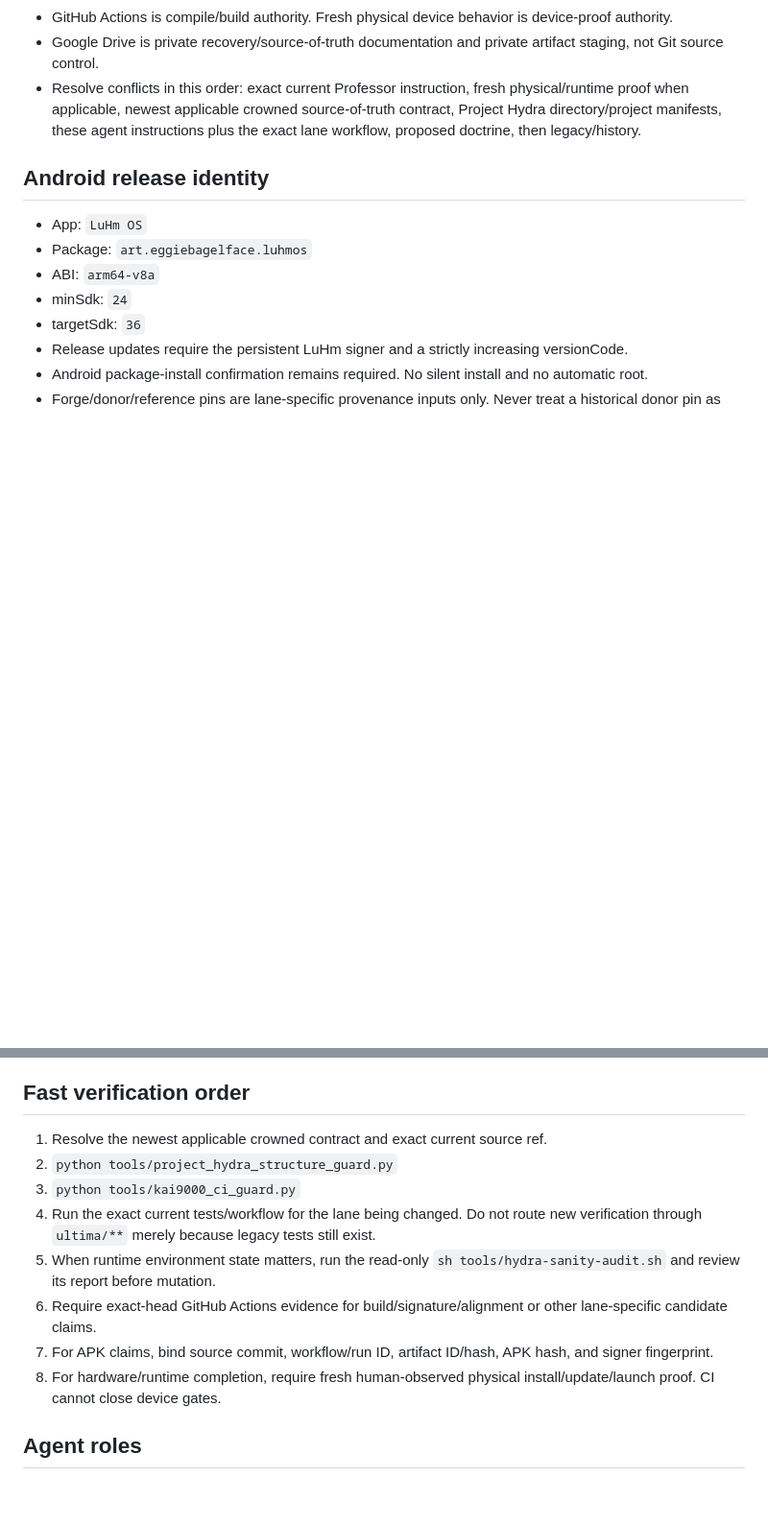
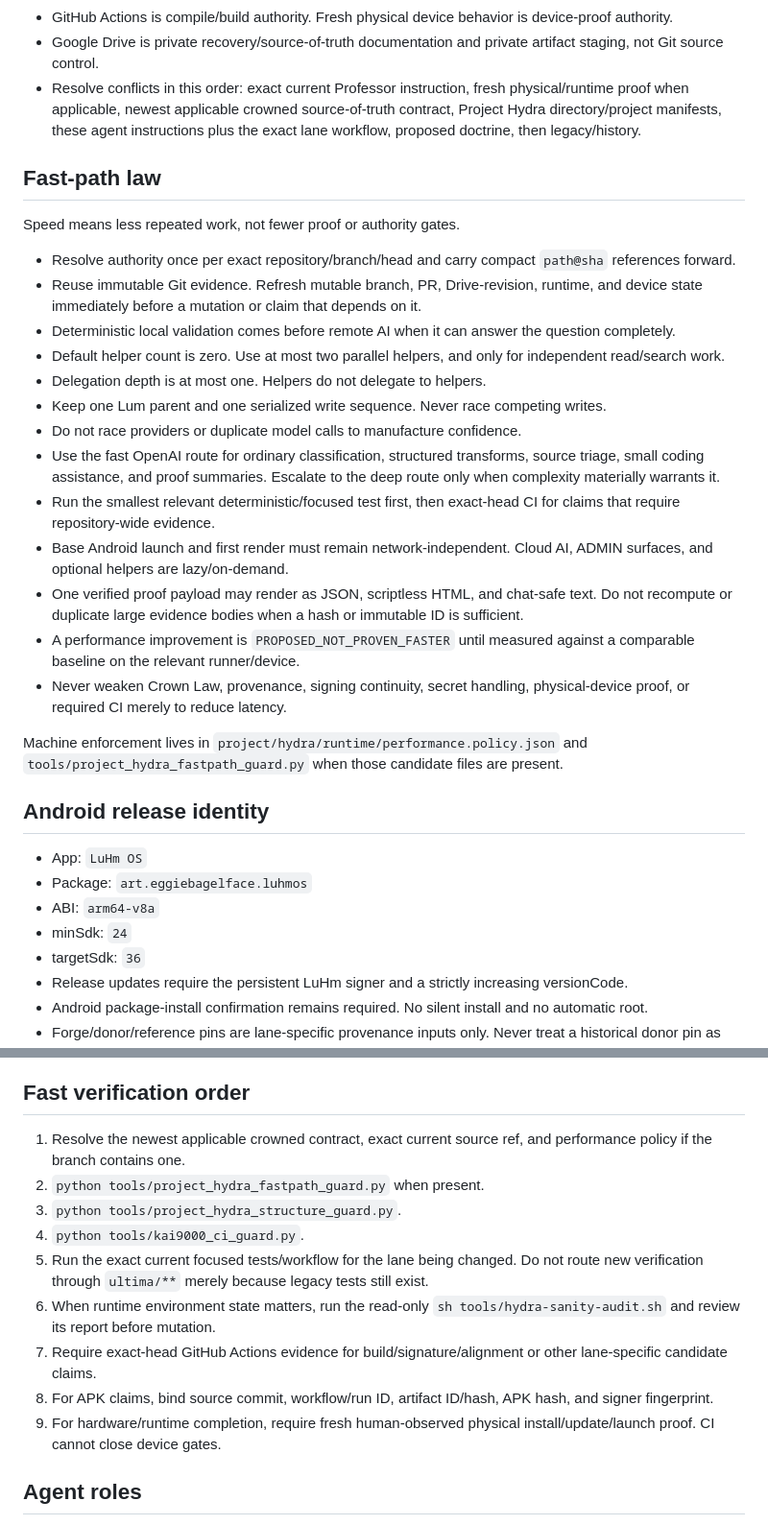
Before and after one commit to eggie-admin/hydra-shell-android, a Markdown page: AGENTS.md, 2 parts joined by grey strips. Shown at 96% size. Rendered like a GitHub page; blank space fills up the shorter version.

Commit message:
perf: align AGENTS with Project Hydra fastpath doctrine

```diff
--- a/AGENTS.md
+++ b/AGENTS.md
@@ -21,6 +23,25 @@ Legacy trees such as `lumh-os/kai9000/**`, `ultima/**`, ULTIMA-named workflows/s
 - GitHub Actions is compile/build authority. Fresh physical device behavior is device-proof authority.
 - Google Drive is private recovery/source-of-truth documentation and private artifact staging, not Git source control.
 - Resolve conflicts in this order: exact current Professor instruction, fresh physical/runtime proof when applicable, newest applicable crowned source-of-truth contract, Project Hydra directory/project manifests, these agent instructions plus the exact lane workflow, proposed doctrine, then legacy/history.
+
+## Fast-path law
+Speed means less repeated work, not fewer proof or authority gates.
+
+- Resolve authority once per exact repository/branch/head and carry compact `path@sha` references forward.
+- Reuse immutable Git evidence. Refresh mutable branch, PR, Drive-revision, runtime, and device state immediately before a mutation or claim that depends on it.
+- Deterministic local validation comes before remote AI when it can answer the question completely.
+- Default helper count is zero. Use at most two parallel helpers, and only for independent read/search work.
+- Delegation depth is at most one. Helpers do not delegate to helpers.
+- Keep one Lum parent and one serialized write sequence. Never race competing writes.
+- Do not race providers or duplicate model calls to manufacture confidence.
+- Use the fast OpenAI route for ordinary classification, structured transforms, source triage, small coding assistance, and proof summaries. Escalate to the deep route only when complexity materially warrants it.
+- Run the smallest relevant deterministic/focused test first, then exact-head CI for claims that require repository-wide evidence.
+- Base Android launch and first render must remain network-independent. Cloud AI, ADMIN surfaces, and optional helpers are lazy/on-demand.
+- One verified proof payload may render as JSON, scriptless HTML, and chat-safe text. Do not recompute or duplicate large evidence bodies when a hash or immutable ID is sufficient.
+- A performance improvement is `PROPOSED_NOT_PROVEN_FASTER` until measured against a comparable baseline on the relevant runner/device.
+- Never weaken Crown Law, provenance, signing continuity, secret handling, physical-device proof, or required CI merely to reduce latency.
+
+Machine enforcement lives in `project/hydra/runtime/performance.policy.json` and `tools/project_hydra_fastpath_guard.py` when those candidate files are present.
 
 ## Android release identity
 - App: `LuHm OS`
@@ -57,14 +78,15 @@ For coding work use:
 `DOCTRINE -> INSPECT -> OUTLINE/READ -> DEBUG -> COMPILE/TEST -> PROPOSE -> HUMAN APPROVAL -> EXECUTION EVIDENCE`
 
 ## Fast verification order
-1. Resolve the newest applicable crowned contract and exact current source ref.
-2. `python tools/project_hydra_structure_guard.py`
-3. `python tools/kai9000_ci_guard.py`
-4. Run the exact current tests/workflow for the lane being changed. Do not route new verification through `ultima/**` merely because legacy tests still exist.
-5. When runtime environment state matters, run the read-only `sh tools/hydra-sanity-audit.sh` and review its report before mutation.
-6. Require exact-head GitHub Actions evidence for build/signature/alignment or other lane-specific candidate claims.
-7. For APK claims, bind source commit, workflow/run ID, artifact ID/hash, APK hash, and signer fingerprint.
-8. For hardware/runtime completion, require fresh human-observed physical install/update/launch proof. CI cannot close device gates.
+1. Resolve the newest applicable crowned contract, exact current source ref, and performance policy if the branch contains one.
+2. `python tools/project_hydra_fastpath_guard.py` when present.
+3. `python tools/project_hydra_structure_guard.py`.
+4. `python tools/kai9000_ci_guard.py`.
+5. Run the exact current focused tests/workflow for the lane being changed. Do not route new verification through `ultima/**` merely because legacy tests still exist.
+6. When runtime environment state matters, run the read-only `sh tools/hydra-sanity-audit.sh` and review its report before mutation.
+7. Require exact-head GitHub Actions evidence for build/signature/alignment or other lane-specific candidate claims.
+8. For APK claims, bind source commit, workflow/run ID, artifact ID/hash, APK hash, and signer fingerprint.
+9. For hardware/runtime completion, require fresh human-observed physical install/update/launch proof. CI cannot close device gates.
 
 ## Agent roles
 - Copilot: implementation, repair, tests, documentation.
```
Also changed, not shown: other parts of AGENTS.md (+2 -0 lines).
